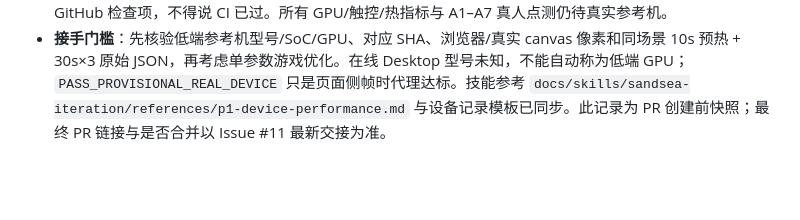
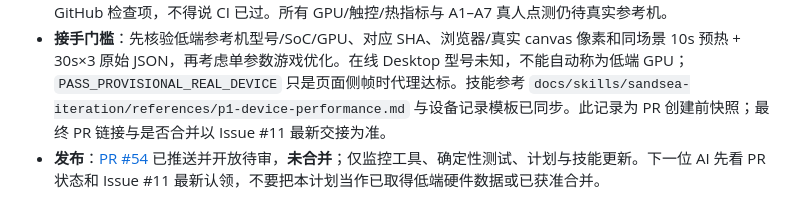
Before and after one commit to bosswenwu/alex-games, a Markdown page: BACKLOG.md, the part around the change. Drawn GitHub-style; blank space fills up the shorter version.

```diff
--- a/BACKLOG.md
+++ b/BACKLOG.md
@@ -576,3 +576,4 @@
 - **工具可信度**：`device-monitor.js` 的原连续慢帧算法按时间顺序计算，先前 Issue 认领中的“排序后累加”判断是误判，已在 Issue 公开勘误；不改正确算法。新增 3 组监控 VM 时序测试。`compare-device.mjs` 新增画布实际像素匹配与未知/软件 renderer 不可比门，比较器从 6 增至 9 组合成夹具，均通过。2s/4s 固定种子软件渲染 smoke 仅表明脚本可用，SwiftShader 约 1.79 FPS 的样本**不是**真机性能结论。
 - **主分支审计**：PR #52 merge `b0d6517`（工具/文档 15 文件）；PR #53 merge `cb95d55`（计划/报告 5 文件）；当前 main 双种子 headless 完整 selftest 各 **362/362 PASS**，工作树开始时干净。PR #52/#53 无 GitHub 检查项，不得说 CI 已过。所有 GPU/触控/热指标与 A1–A7 真人点测仍待真实参考机。
 - **接手门槛**：先核验低端参考机型号/SoC/GPU、对应 SHA、浏览器/真实 canvas 像素和同场景 10s 预热 + 30s×3 原始 JSON，再考虑单参数游戏优化。在线 Desktop 型号未知，不能自动称为低端 GPU；`PASS_PROVISIONAL_REAL_DEVICE` 只是页面侧帧时代理达标。技能参考 `docs/skills/sandsea-iteration/references/p1-device-performance.md` 与设备记录模板已同步。此记录为 PR 创建前快照；最终 PR 链接与是否合并以 Issue #11 最新交接为准。
+- **发布**：[PR #54](https://github.com/bosswenwu/alex-games/pull/54) 已推送并开放待审，**未合并**；仅监控工具、确定性测试、计划与技能更新。下一位 AI 先看 PR 状态和 Issue #11 最新认领，不要把本计划当作已取得低端硬件数据或已获准合并。
```
Also changed, not shown: docs/SANDSEA-ROUND18-P1-LOW-END-GPU-PLAN-2026-09-30.md (+1 -1 lines).
